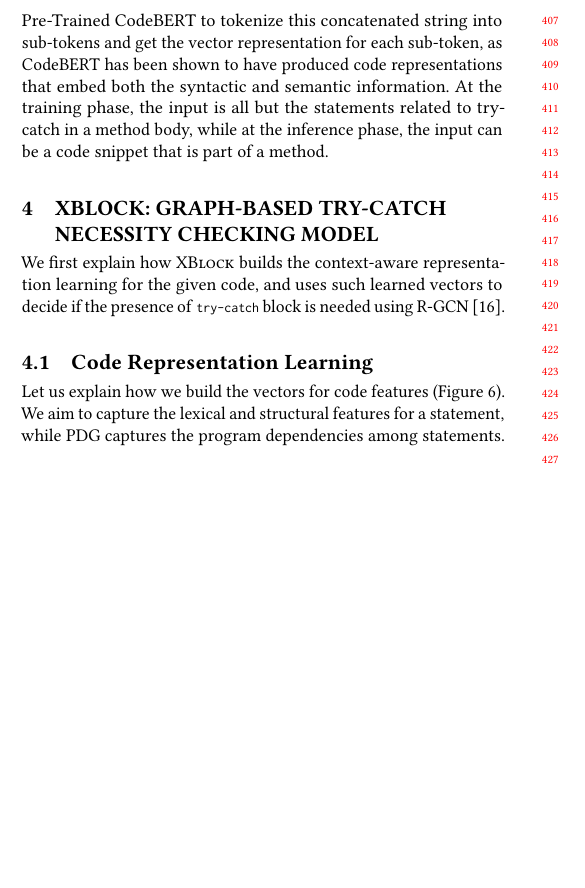
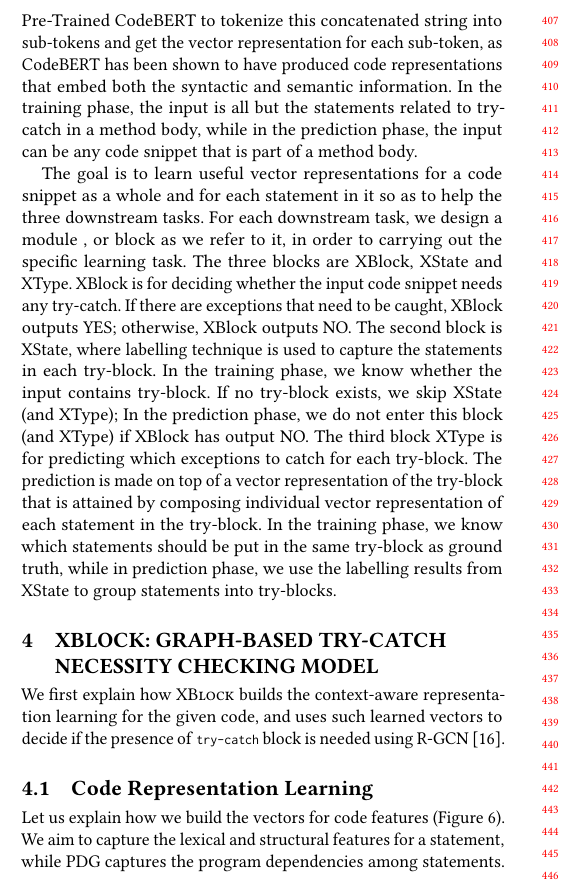
Before and after one commit to tien-n-nguyen/exception, a LaTeX paper (icse24.tex, which reads overview.tex): part of one column of page 4 of 11, cut so that both start at the same text, the shorter picture padded with empty space. Compiled offline with pdfLaTeX.

Commit message:
Overview section 1st draft

```diff
--- a/overview.tex
+++ b/overview.tex
@@ -12,9 +12,9 @@
 
 %Let us present the overview of our approach.
 
-Given an input code snippet, we first split it by lines and concatenate them using a special token <SEP>. Then, we use the tokenizer from Pre-Trained CodeBERT to tokenize this concatenated string into sub-tokens and get the vector representation for each sub-token, as CodeBERT has been shown to have produced code representations that embed both the syntactic and semantic information. At the training phase, the input is all but the statements related to try-catch in a method body, while at the inference phase, the input can be a code snippet that is part of a method.
+Given an input code snippet, we first split it by lines and concatenate them using a special token <SEP>. Then, we use the tokenizer from Pre-Trained CodeBERT to tokenize this concatenated string into sub-tokens and get the vector representation for each sub-token, as CodeBERT has been shown to have produced code representations that embed both the syntactic and semantic information. In the training phase, the input is all but the statements related to try-catch in a method body, while in the prediction phase, the input can be any code snippet that is part of a method body.
 
-
+The goal is to learn useful vector representations for a code snippet as a whole and for each statement in it so as to help the three downstream tasks. For each downstream task, we design a module , or block as we refer to it, in order to carrying out the specific learning task. The three blocks are XBlock, XState and XType. XBlock is for deciding whether the input code snippet needs any try-catch. If there are exceptions that need to be caught, XBlock outputs YES; otherwise, XBlock outputs NO. The second block is XState, where labelling technique is used to capture the statements in each try-block. In the training phase, we know whether the input contains try-block. If no try-block exists, we skip XState (and XType); In the prediction phase, we do not enter this block (and XType) if XBlock has output NO. The third block XType is for predicting which exceptions to catch for each try-block. The prediction is made on top of a vector representation of the try-block that is attained by composing individual vector representation of each statement in the try-block. In the training phase, we know which statements should be put in the same try-block as ground truth, while in prediction phase, we use the labelling results from XState to group statements into try-blocks.
 
 % In general, {\tool} has three main components. The first
 % component, {\xblock}, aims to check if it is necessary to have a
```
